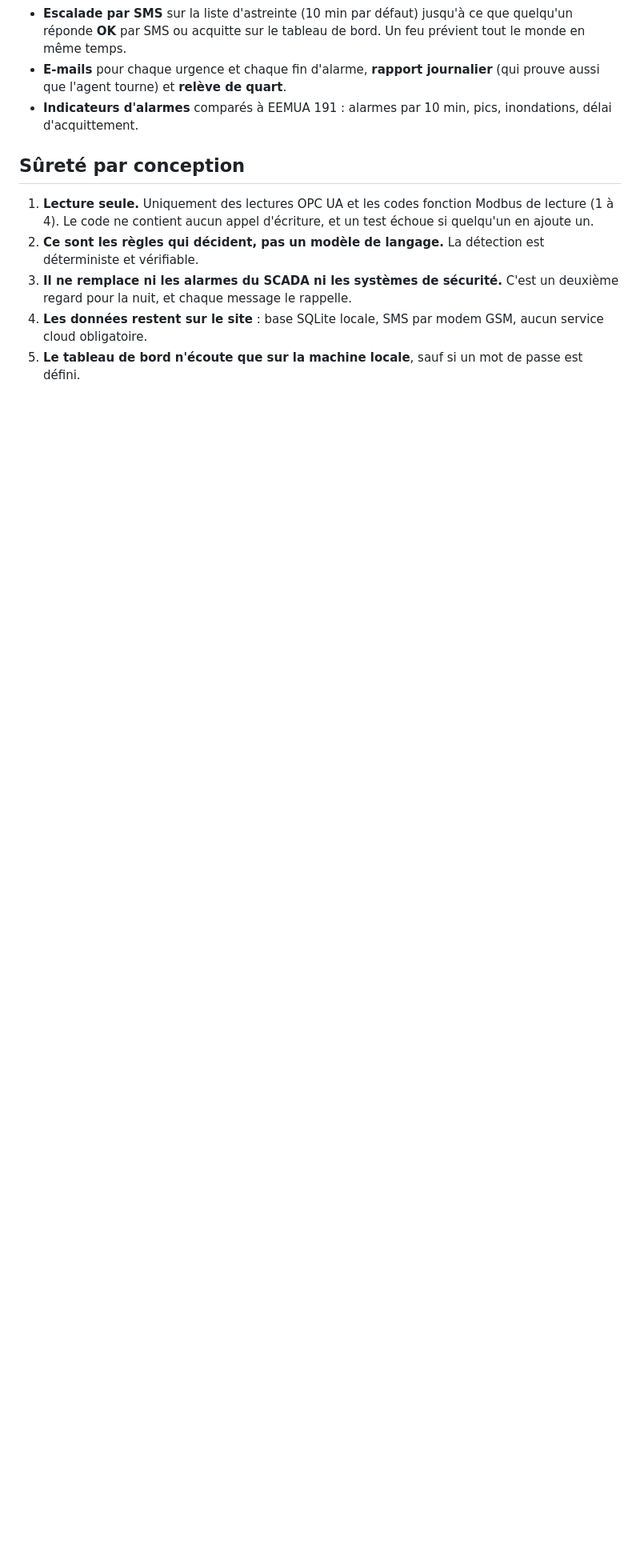
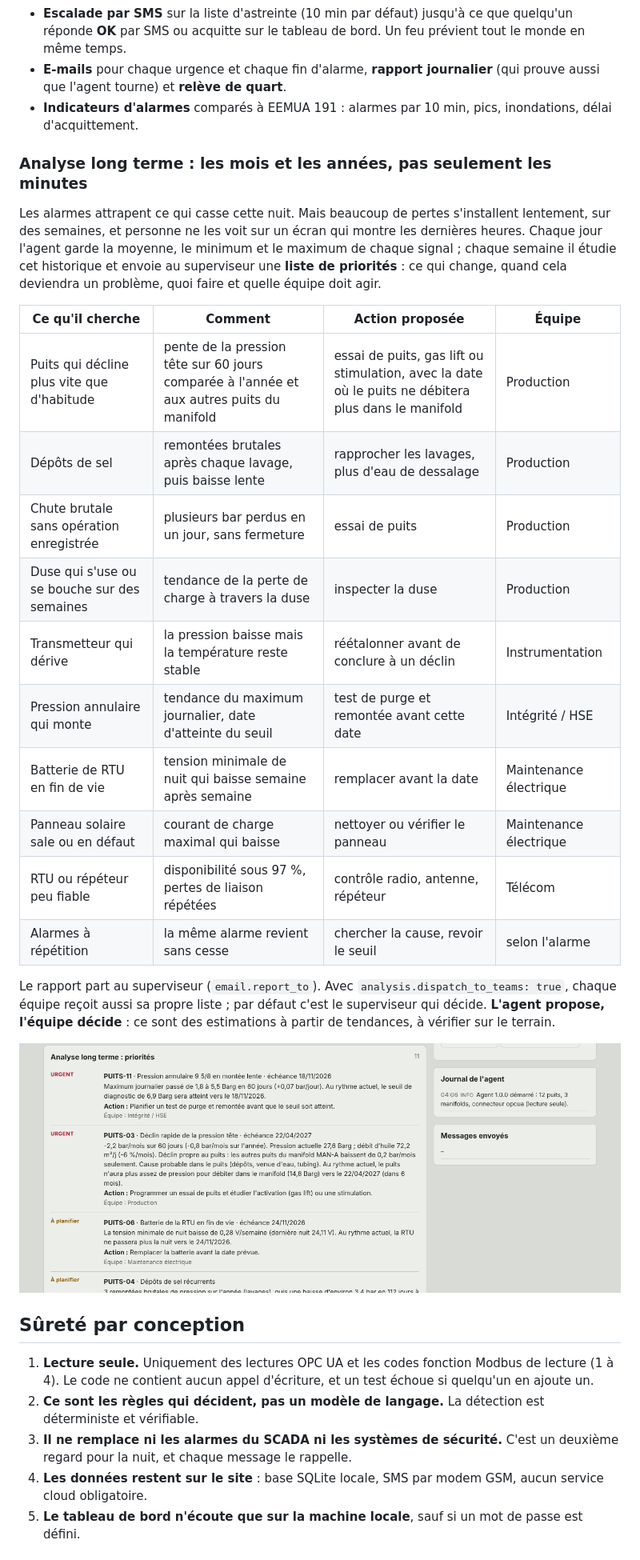
Before and after one commit to Djaafar-ar/agent-surveillance-puits, a Markdown page: README.fr.md, the part around the change printed below. Shown: that part at 80% size. Drawn GitHub-style; pictures changed too: docs/img/agent-analyse.png (added); blank space fills up the shorter version.

```diff
--- a/README.fr.md
+++ b/README.fr.md
@@ -20,6 +20,27 @@ Il s'installe sur un PC ou un serveur du site, se connecte au SCADA en **OPC UA*
 - **E-mails** pour chaque urgence et chaque fin d'alarme, **rapport journalier** (qui prouve aussi que l'agent tourne) et **relève de quart**.
 - **Indicateurs d'alarmes** comparés à EEMUA 191 : alarmes par 10 min, pics, inondations, délai d'acquittement.
 
+### Analyse long terme : les mois et les années, pas seulement les minutes
+
+Les alarmes attrapent ce qui casse cette nuit. Mais beaucoup de pertes s'installent lentement, sur des semaines, et personne ne les voit sur un écran qui montre les dernières heures. Chaque jour l'agent garde la moyenne, le minimum et le maximum de chaque signal ; chaque semaine il étudie cet historique et envoie au superviseur une **liste de priorités** : ce qui change, quand cela deviendra un problème, quoi faire et quelle équipe doit agir.
+
+| Ce qu'il cherche | Comment | Action proposée | Équipe |
+|---|---|---|---|
+| Puits qui décline plus vite que d'habitude | pente de la pression tête sur 60 jours comparée à l'année et aux autres puits du manifold | essai de puits, gas lift ou stimulation, avec la date où le puits ne débitera plus dans le manifold | Production |
+| Dépôts de sel | remontées brutales après chaque lavage, puis baisse lente | rapprocher les lavages, plus d'eau de dessalage | Production |
+| Chute brutale sans opération enregistrée | plusieurs bar perdus en un jour, sans fermeture | essai de puits | Production |
+| Duse qui s'use ou se bouche sur des semaines | tendance de la perte de charge à travers la duse | inspecter la duse | Production |
+| Transmetteur qui dérive | la pression baisse mais la température reste stable | réétalonner avant de conclure à un déclin | Instrumentation |
+| Pression annulaire qui monte | tendance du maximum journalier, date d'atteinte du seuil | test de purge et remontée avant cette date | Intégrité / HSE |
+| Batterie de RTU en fin de vie | tension minimale de nuit qui baisse semaine après semaine | remplacer avant la date | Maintenance électrique |
+| Panneau solaire sale ou en défaut | courant de charge maximal qui baisse | nettoyer ou vérifier le panneau | Maintenance électrique |
+| RTU ou répéteur peu fiable | disponibilité sous 97 %, pertes de liaison répétées | contrôle radio, antenne, répéteur | Télécom |
+| Alarmes à répétition | la même alarme revient sans cesse | chercher la cause, revoir le seuil | selon l'alarme |
+
+Le rapport part au superviseur (`email.report_to`). Avec `analysis.dispatch_to_teams: true`, chaque équipe reçoit aussi sa propre liste ; par défaut c'est le superviseur qui décide. **L'agent propose, l'équipe décide** : ce sont des estimations à partir de tendances, à vérifier sur le terrain.
+
+![Analyse long terme sur le tableau de bord](docs/img/agent-analyse.png)
+
 ## Sûreté par conception
 
 1. **Lecture seule.** Uniquement des lectures OPC UA et les codes fonction Modbus de lecture (1 à 4). Le code ne contient aucun appel d'écriture, et un test échoue si quelqu'un en ajoute un.
```
Also changed, not shown: other parts of README.fr.md (+2 -1 lines), README.md (+25 -3 lines), docs/INSTALL.fr.md (+8 -0 lines), 13 other files.
